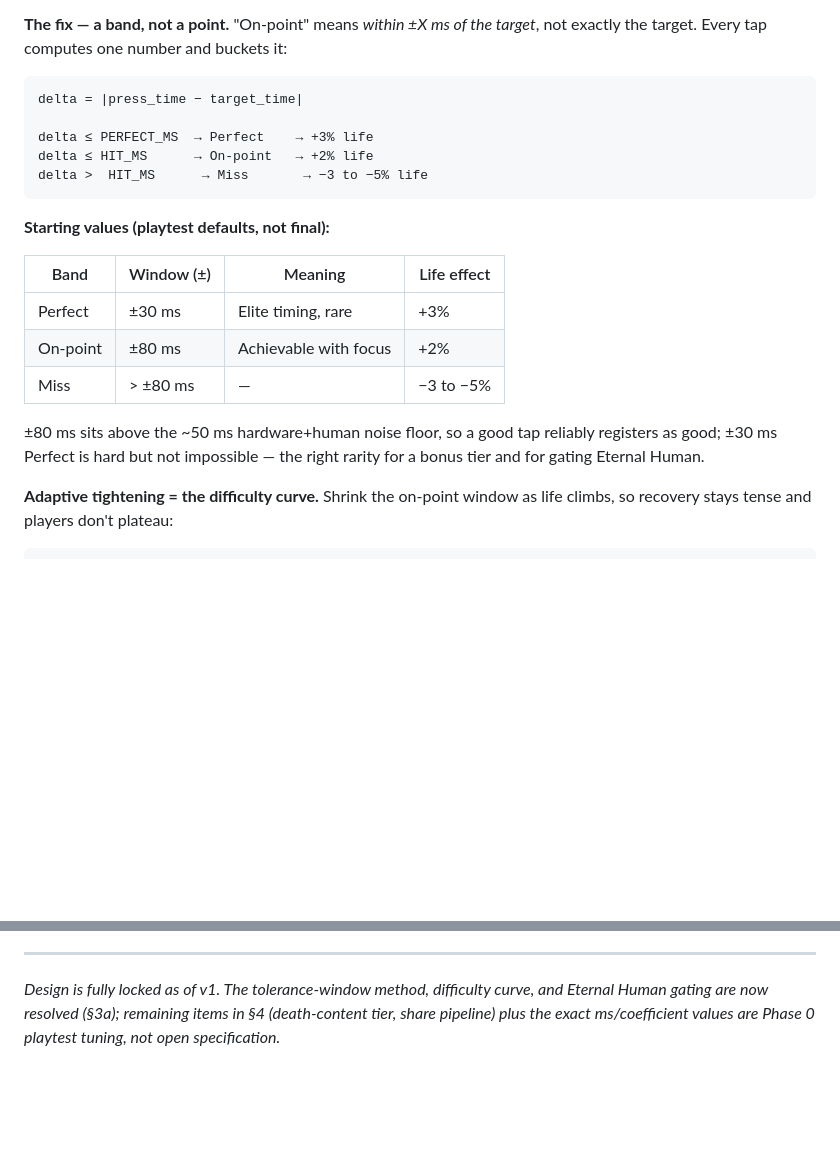
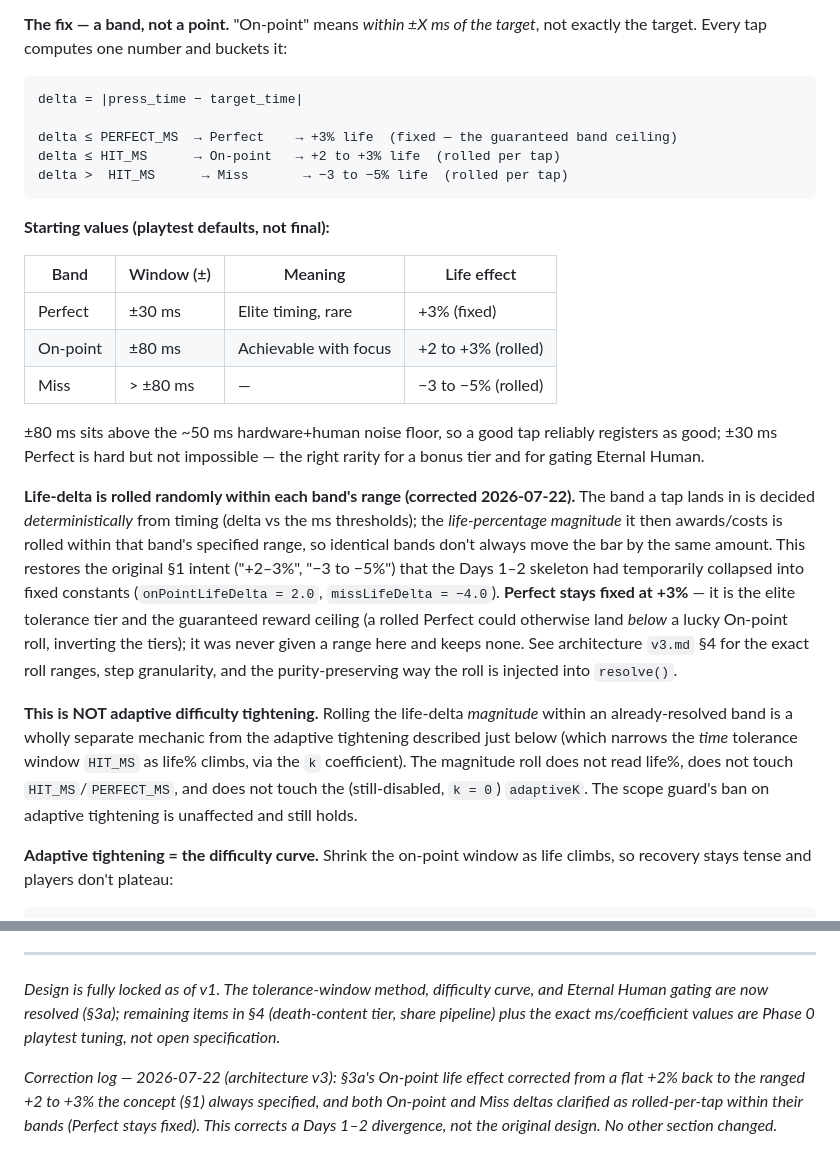
Before and after one commit to amanshrm123/save-my-life, a Markdown page: docs/discovery/TimingTap_Discovery_v1.md, 2 parts joined by grey strips. Rendered like a GitHub page; blank space fills up the shorter version.

````diff
--- a/docs/discovery/TimingTap_Discovery_v1.md
+++ b/docs/discovery/TimingTap_Discovery_v1.md
@@ -60,20 +60,24 @@ Three run-ending outcomes, each with its own text/card pool.
 ```
 delta = |press_time − target_time|
 
-delta ≤ PERFECT_MS  → Perfect    → +3% life
-delta ≤ HIT_MS      → On-point   → +2% life
-delta >  HIT_MS      → Miss       → −3 to −5% life
+delta ≤ PERFECT_MS  → Perfect    → +3% life  (fixed — the guaranteed band ceiling)
+delta ≤ HIT_MS      → On-point   → +2 to +3% life  (rolled per tap)
+delta >  HIT_MS      → Miss       → −3 to −5% life  (rolled per tap)
 ```
 
 **Starting values (playtest defaults, not final):**
 
 | Band | Window (±) | Meaning | Life effect |
 |---|---|---|---|
-| Perfect | ±30 ms | Elite timing, rare | +3% |
-| On-point | ±80 ms | Achievable with focus | +2% |
-| Miss | > ±80 ms | — | −3 to −5% |
+| Perfect | ±30 ms | Elite timing, rare | +3% (fixed) |
+| On-point | ±80 ms | Achievable with focus | +2 to +3% (rolled) |
+| Miss | > ±80 ms | — | −3 to −5% (rolled) |
 
 ±80 ms sits above the ~50 ms hardware+human noise floor, so a good tap reliably registers as good; ±30 ms Perfect is hard but not impossible — the right rarity for a bonus tier and for gating Eternal Human.
+
+**Life-delta is rolled randomly within each band's range (corrected 2026-07-22).** The band a tap lands in is decided *deterministically* from timing (delta vs the ms thresholds); the *life-percentage magnitude* it then awards/costs is rolled within that band's specified range, so identical bands don't always move the bar by the same amount. This restores the original §1 intent ("+2–3%", "−3 to −5%") that the Days 1–2 skeleton had temporarily collapsed into fixed constants (`onPointLifeDelta = 2.0`, `missLifeDelta = −4.0`). **Perfect stays fixed at +3%** — it is the elite tolerance tier and the guaranteed reward ceiling (a rolled Perfect could otherwise land *below* a lucky On-point roll, inverting the tiers); it was never given a range here and keeps none. See architecture `v3.md` §4 for the exact roll ranges, step granularity, and the purity-preserving way the roll is injected into `resolve()`.
+
+**This is NOT adaptive difficulty tightening.** Rolling the life-delta *magnitude* within an already-resolved band is a wholly separate mechanic from the adaptive tightening described just below (which narrows the *time* tolerance window `HIT_MS` as life% climbs, via the `k` coefficient). The magnitude roll does not read life%, does not touch `HIT_MS`/`PERFECT_MS`, and does not touch the (still-disabled, `k = 0`) `adaptiveK`. The scope guard's ban on adaptive tightening is unaffected and still holds.
 
 **Adaptive tightening = the difficulty curve.** Shrink the on-point window as life climbs, so recovery stays tense and players don't plateau:
 
@@ -220,3 +224,5 @@ Deliberately pessimistic: a tiny user base, low engagement, and low global-blend
 ---
 
 *Design is fully locked as of v1. The tolerance-window method, difficulty curve, and Eternal Human gating are now resolved (§3a); remaining items in §4 (death-content tier, share pipeline) plus the exact ms/coefficient values are Phase 0 playtest tuning, not open specification.*
+
+*Correction log — 2026-07-22 (architecture v3): §3a's On-point life effect corrected from a flat +2% back to the ranged +2 to +3% the concept (§1) always specified, and both On-point and Miss deltas clarified as rolled-per-tap within their bands (Perfect stays fixed). This corrects a Days 1–2 divergence, not the original design. No other section changed.*
````
Also changed, not shown: docs/architecture/v3.md (added, +285 -0 lines).
